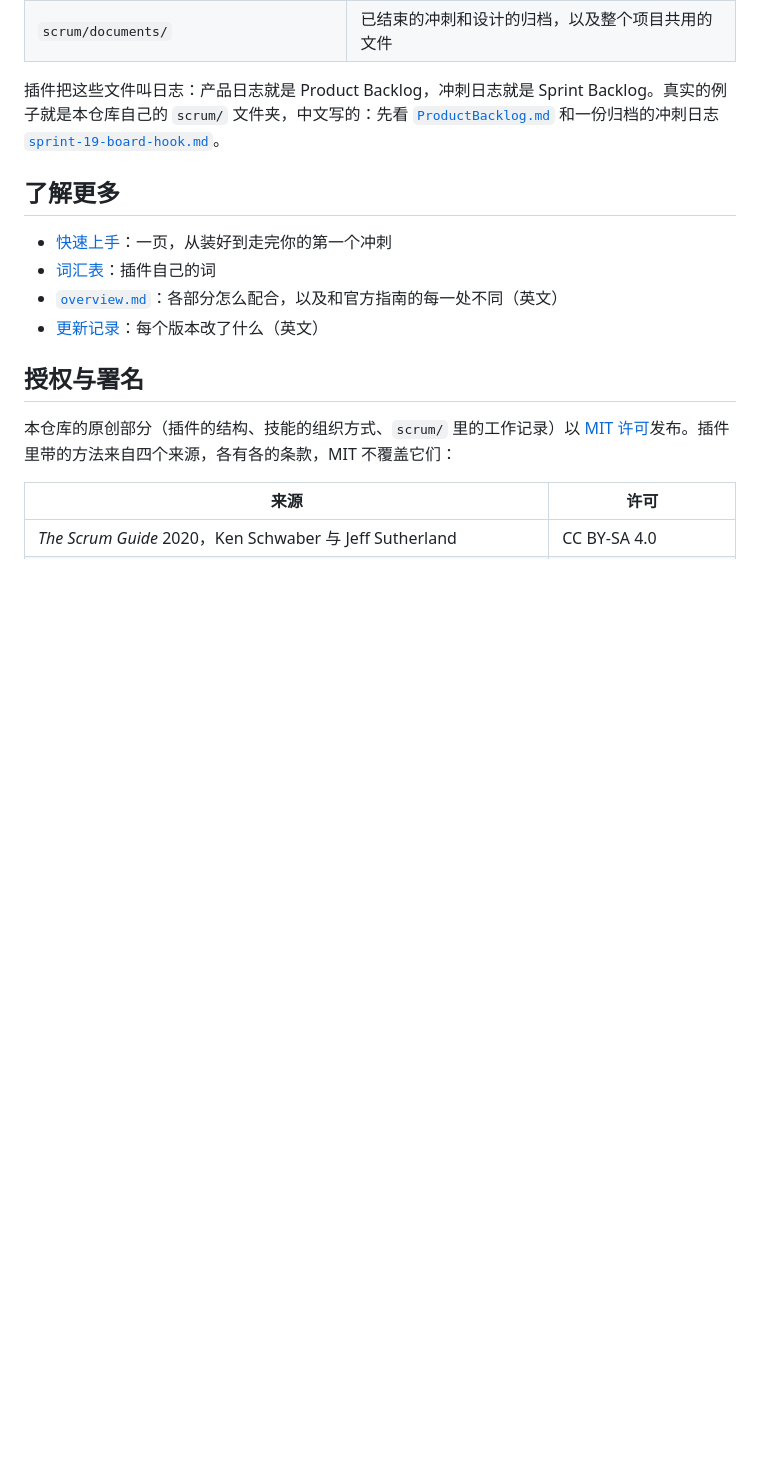
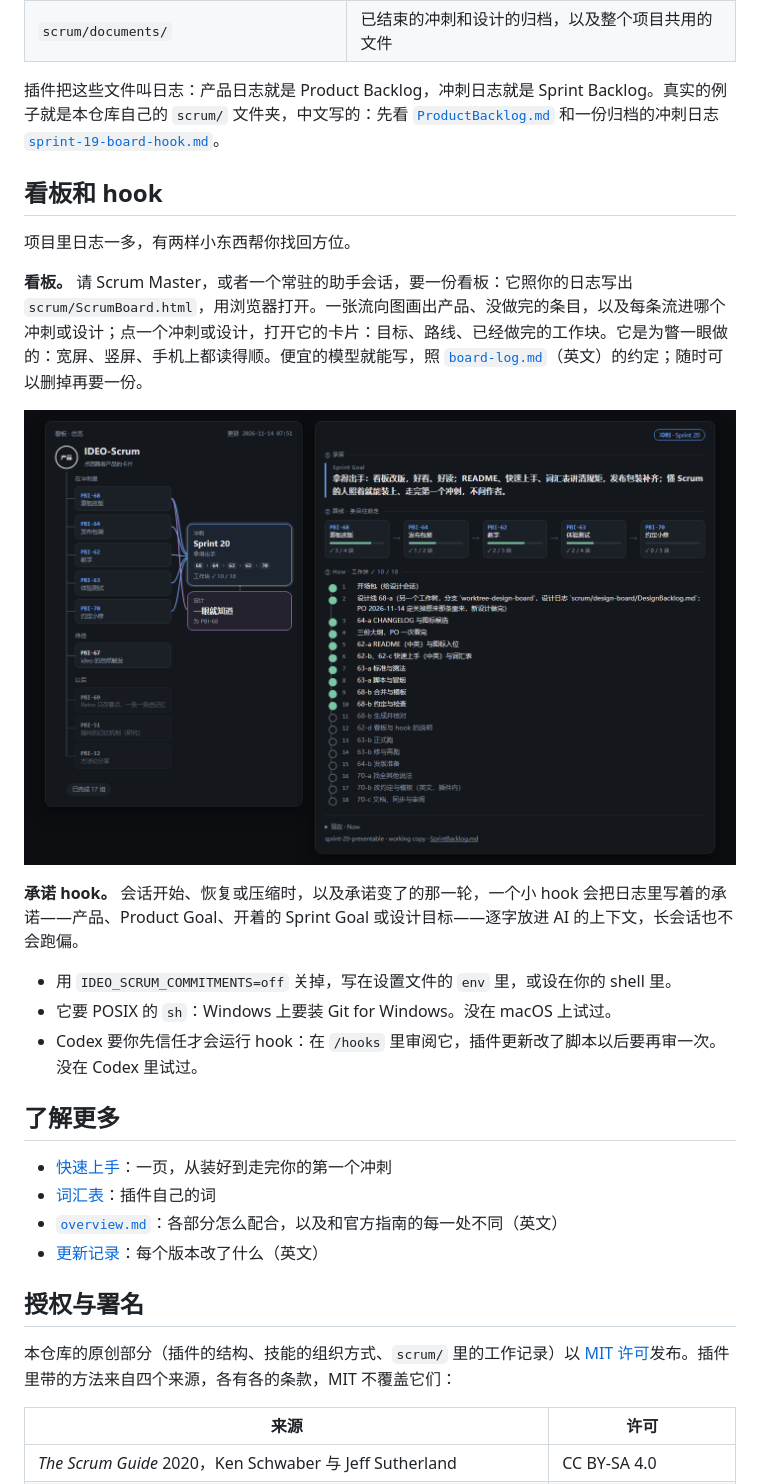
Before and after one commit to seapawn1/IDEO-Scrum, a Markdown page: README.zh-CN.md, the part around the change. GitHub-like rendering; pictures changed too: docs/images/board-overview.png (added); blank space fills up the shorter version.

```diff
--- a/README.zh-CN.md
+++ b/README.zh-CN.md
@@ -138,6 +138,20 @@ codex plugin add ideo-scrum@ideo-scrum
 
 插件把这些文件叫日志：产品日志就是 Product Backlog，冲刺日志就是 Sprint Backlog。真实的例子就是本仓库自己的 `scrum/` 文件夹，中文写的：先看 [`ProductBacklog.md`](scrum/ProductBacklog.md) 和一份归档的冲刺日志 [`sprint-19-board-hook.md`](scrum/documents/sprint/sprint-19-board-hook.md)。
 
+## 看板和 hook
+
+项目里日志一多，有两样小东西帮你找回方位。
+
+**看板。** 请 Scrum Master，或者一个常驻的助手会话，要一份看板：它照你的日志写出 `scrum/ScrumBoard.html`，用浏览器打开。一张流向图画出产品、没做完的条目，以及每条流进哪个冲刺或设计；点一个冲刺或设计，打开它的卡片：目标、路线、已经做完的工作块。它是为瞥一眼做的：宽屏、竖屏、手机上都读得顺。便宜的模型就能写，照 [`board-log.md`](plugins/ideo-scrum/skills/scrum-kernel/conventions/board-log.md)（英文）的约定；随时可以删掉再要一份。
+
+![本仓库的看板，由它自己的日志画出](docs/images/board-overview.png)
+
+**承诺 hook。** 会话开始、恢复或压缩时，以及承诺变了的那一轮，一个小 hook 会把日志里写着的承诺——产品、Product Goal、开着的 Sprint Goal 或设计目标——逐字放进 AI 的上下文，长会话也不会跑偏。
+
+- 用 `IDEO_SCRUM_COMMITMENTS=off` 关掉，写在设置文件的 `env` 里，或设在你的 shell 里。
+- 它要 POSIX 的 `sh`：Windows 上要装 Git for Windows。没在 macOS 上试过。
+- Codex 要你先信任才会运行 hook：在 `/hooks` 里审阅它，插件更新改了脚本以后要再审一次。没在 Codex 里试过。
+
 ## 了解更多
 
 - [快速上手](docs/quick-start.zh-CN.md)：一页，从装好到走完你的第一个冲刺
```
Also changed, not shown: README.md (+14 -0 lines), scrum/sprint-20-presentable/SprintBacklog.md (+5 -2 lines).
